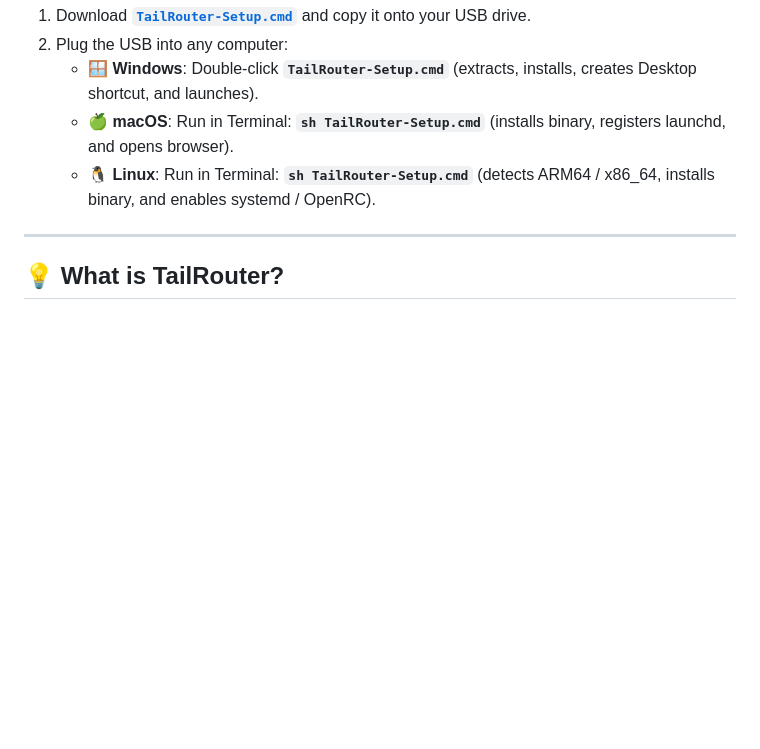
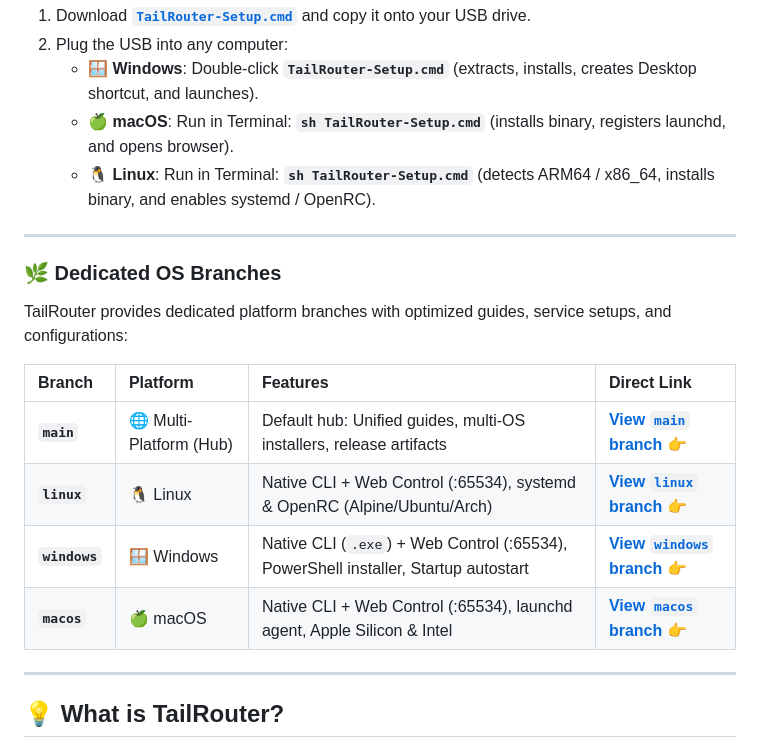
Before and after one commit to giangsamne/TailRouter, a Markdown page: README.md, the part around the change. GitHub-like rendering; blank space fills up the shorter version.

Commit message:
docs: update main README with dedicated OS branches table and Web Control overview

```diff
--- a/README.md
+++ b/README.md
@@ -59,6 +59,20 @@ Carry **just ONE single file** on a USB flash drive and install offline on any c
    - **🪟 Windows**: Double-click **`TailRouter-Setup.cmd`** (extracts, installs, creates Desktop shortcut, and launches).
    - **🍏 macOS**: Run in Terminal: **`sh TailRouter-Setup.cmd`** (installs binary, registers launchd, and opens browser).
    - **🐧 Linux**: Run in Terminal: **`sh TailRouter-Setup.cmd`** (detects ARM64 / x86_64, installs binary, and enables systemd / OpenRC).
+
+---
+
+### 🌿 Dedicated OS Branches
+
+TailRouter provides dedicated platform branches with optimized guides, service setups, and configurations:
+
+| Branch | Platform | Features | Direct Link |
+| :--- | :--- | :--- | :--- |
+| **`main`** | 🌐 Multi-Platform (Hub) | Default hub: Unified guides, multi-OS installers, release artifacts | [**View `main` branch 👉**](https://github.com/giangsamne/TailRouter/tree/main) |
+| **`linux`** | 🐧 Linux | Native CLI + Web Control (:65534), systemd & OpenRC (Alpine/Ubuntu/Arch) | [**View `linux` branch 👉**](https://github.com/giangsamne/TailRouter/tree/linux) |
+| **`windows`** | 🪟 Windows | Native CLI (`.exe`) + Web Control (:65534), PowerShell installer, Startup autostart | [**View `windows` branch 👉**](https://github.com/giangsamne/TailRouter/tree/windows) |
+| **`macos`** | 🍏 macOS | Native CLI + Web Control (:65534), launchd agent, Apple Silicon & Intel | [**View `macos` branch 👉**](https://github.com/giangsamne/TailRouter/tree/macos) |
+
 
 ---
 
```
